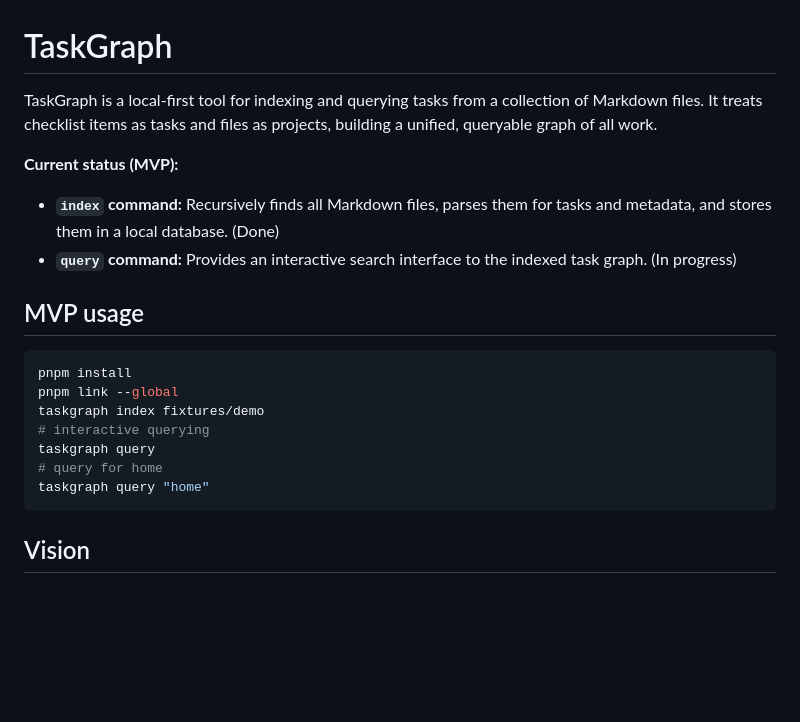
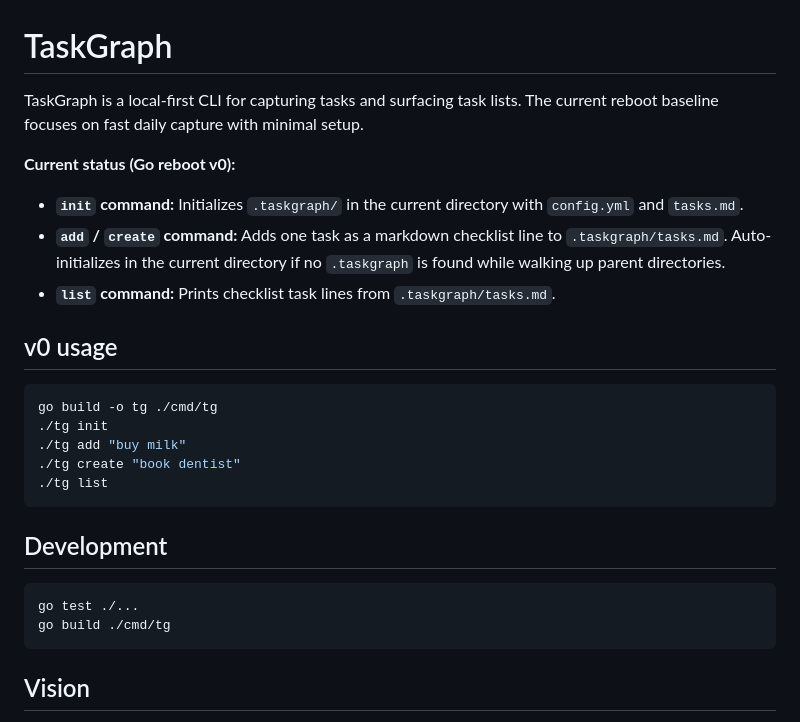
Before and after one commit to rufuspollock/taskgraph, a Markdown page: README.md, the part around the change. Rendered like a GitHub page; blank space fills up the shorter version.

Commit message:
docs(go): update README for v0 commands and dev flow

````diff
--- a/README.md
+++ b/README.md
@@ -1,22 +1,28 @@
 # TaskGraph
 
-TaskGraph is a local-first tool for indexing and querying tasks from a collection of Markdown files. It treats checklist items as tasks and files as projects, building a unified, queryable graph of all work.
+TaskGraph is a local-first CLI for capturing tasks and surfacing task lists. The current reboot baseline focuses on fast daily capture with minimal setup.
 
-**Current status (MVP):**
+**Current status (Go reboot v0):**
 
-- **`index` command:** Recursively finds all Markdown files, parses them for tasks and metadata, and stores them in a local database. (Done)
-- **`query` command:** Provides an interactive search interface to the indexed task graph. (In progress)
+- **`init` command:** Initializes `.taskgraph/` in the current directory with `config.yml` and `tasks.md`.
+- **`add` / `create` command:** Adds one task as a markdown checklist line to `.taskgraph/tasks.md`. Auto-initializes in the current directory if no `.taskgraph` is found while walking up parent directories.
+- **`list` command:** Prints checklist task lines from `.taskgraph/tasks.md`.
 
-## MVP usage
+## v0 usage
 
 ```bash
-pnpm install
-pnpm link --global
-taskgraph index fixtures/demo
-# interactive querying
-taskgraph query
-# query for home
-taskgraph query "home"
+go build -o tg ./cmd/tg
+./tg init
+./tg add "buy milk"
+./tg create "book dentist"
+./tg list
+```
+
+## Development
+
+```bash
+go test ./...
+go build ./cmd/tg
 ```
 
 ## Vision
````
